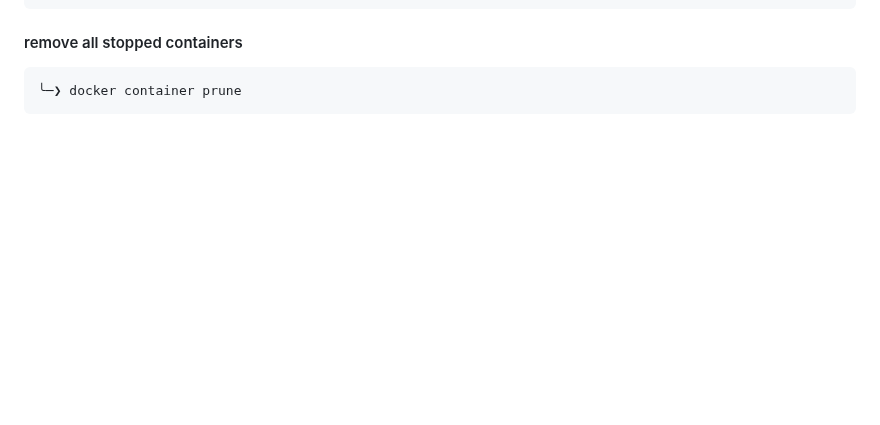
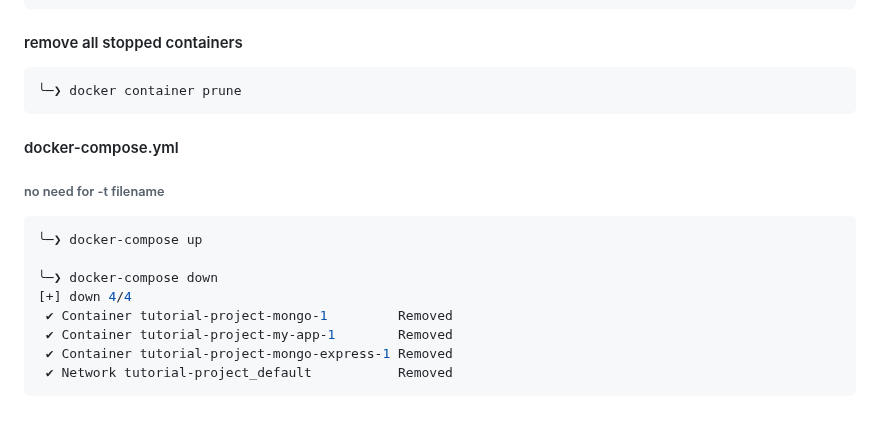
Before and after one commit to NGK2026/devops-journey, a Markdown page: docker/commands.md, the part around the change. Drawn GitHub-style; blank space fills up the shorter version.

Commit message:
add docker-compose.yml

````diff
--- a/docker/commands.md
+++ b/docker/commands.md
@@ -365,3 +365,15 @@ my-app:1.0             289dd397c7e1        349MB         87.2MB
 ```sh
 ╰─❯ docker container prune
 ```
+#### docker-compose.yml
+###### no need for -t filename
+```sh
+╰─❯ docker-compose up
+
+╰─❯ docker-compose down
+[+] down 4/4
+ ✔ Container tutorial-project-mongo-1         Removed
+ ✔ Container tutorial-project-my-app-1        Removed
+ ✔ Container tutorial-project-mongo-express-1 Removed
+ ✔ Network tutorial-project_default           Removed
+```
````
